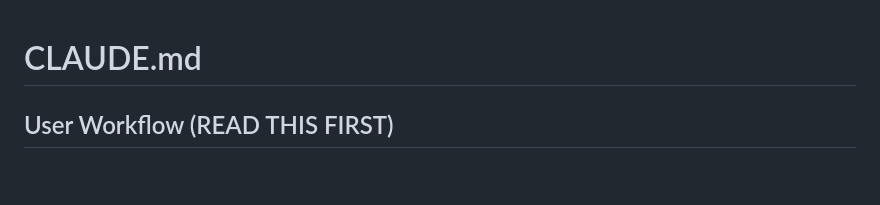
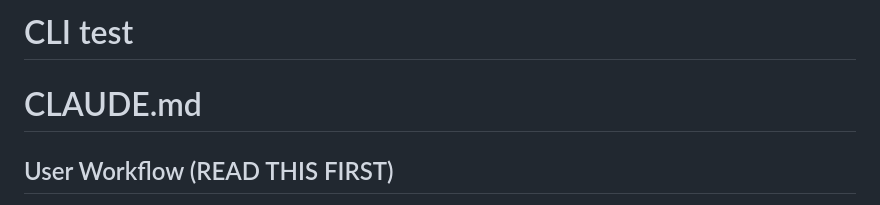
Before and after one commit to xvasjack/xvasjack.github.io, a Markdown page: CLAUDE.md, the part around the change. Rendered like a GitHub page; blank space fills up the shorter version.

Commit message:
Add CLI test comment to CLAUDE.md
Co-Authored-By: Claude Opus 4.5 <noreply@anthropic.com>

```diff
--- a/CLAUDE.md
+++ b/CLAUDE.md
@@ -1,3 +1,5 @@
+# CLI test
+
 # CLAUDE.md
 
 ## User Workflow (READ THIS FIRST)
```
